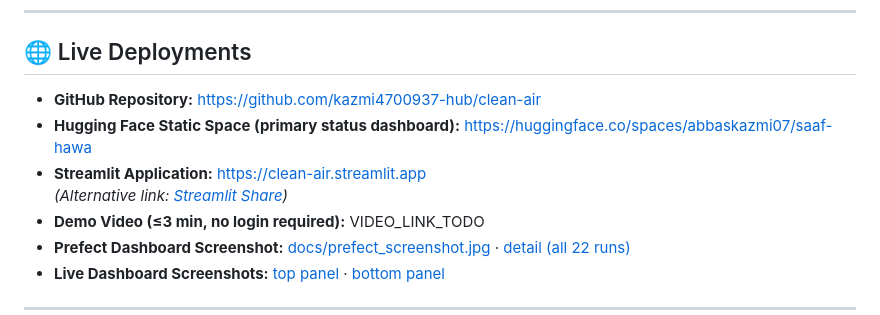
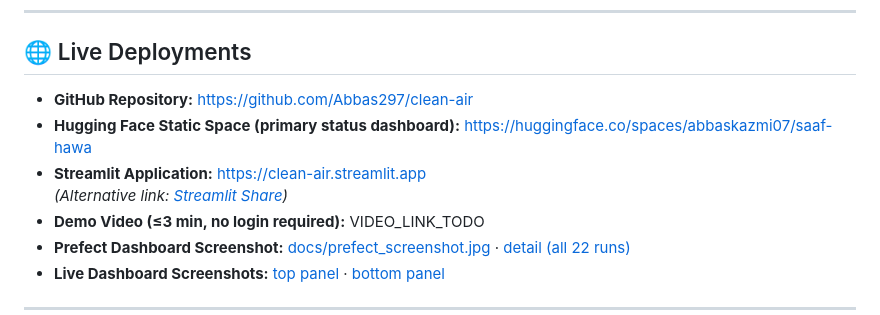
Before and after one commit to Abbas297/clean-air, a Markdown page: README.md, the part around one of its changes. GitHub-like rendering.

Commit message:
Update GitHub repository link in README

```diff
--- a/README.md
+++ b/README.md
@@ -20,6 +20,6 @@ Following the March 2025 shutdown of U.S. Diplomatic Post AirNow monitors in Pak
 
 ## 🌐 Live Deployments
 
-- **GitHub Repository:** [https://github.com/kazmi4700937-hub/clean-air](https://github.com/kazmi4700937-hub/clean-air)
+- **GitHub Repository:** [https://github.com/Abbas297/clean-air](https://github.com/kazmi4700937-hub/clean-air)
 - **Hugging Face Static Space (primary status dashboard):** [https://huggingface.co/spaces/abbaskazmi07/saaf-hawa](https://huggingface.co/spaces/abbaskazmi07/saaf-hawa)
 - **Streamlit Application:** [https://clean-air.streamlit.app](https://clean-air.streamlit.app)
```
Also changed, not shown: other parts of README.md (+1 -1 lines).
